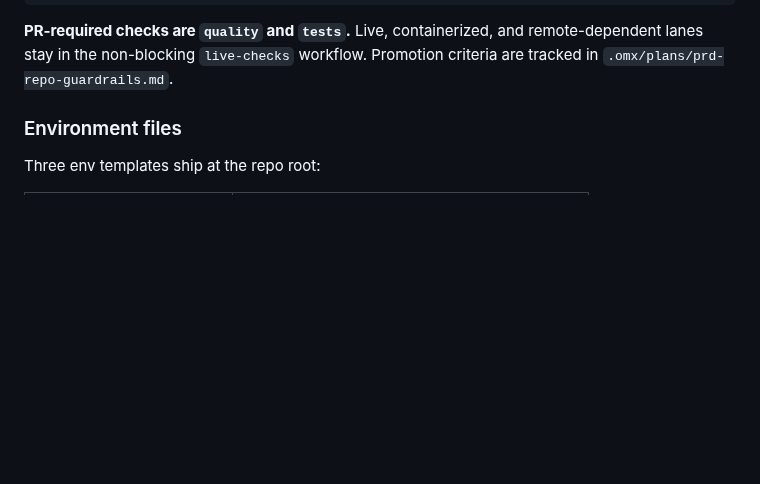
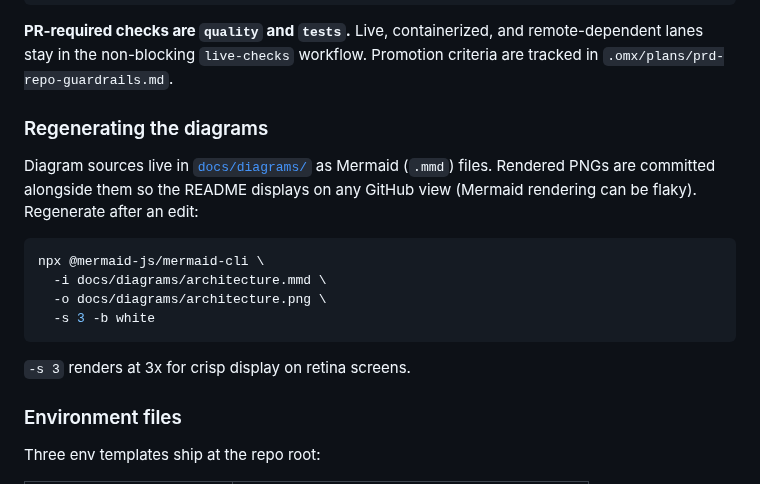
Before and after one commit to ml-maple-monk/gpu-poor-training-pipeline, a Markdown page: README.md, the part around one of its changes. Rendered like a GitHub page; blank space fills up the shorter version.

````diff
--- a/README.md
+++ b/README.md
@@ -295,6 +222,19 @@ make mutants-baseline
 ```
 
 **PR-required checks are `quality` and `tests`.** Live, containerized, and remote-dependent lanes stay in the non-blocking `live-checks` workflow. Promotion criteria are tracked in `.omx/plans/prd-repo-guardrails.md`.
+
+### Regenerating the diagrams
+
+Diagram sources live in [`docs/diagrams/`](./docs/diagrams/) as Mermaid (`.mmd`) files. Rendered PNGs are committed alongside them so the README displays on any GitHub view (Mermaid rendering can be flaky). Regenerate after an edit:
+
+```bash
+npx @mermaid-js/mermaid-cli \
+  -i docs/diagrams/architecture.mmd \
+  -o docs/diagrams/architecture.png \
+  -s 3 -b white
+```
+
+`-s 3` renders at 3x for crisp display on retina screens.
 
 ### Environment files
 
````
Also changed, not shown: other parts of README.md (+16 -89 lines), docs/diagrams/architecture.png (added), docs/diagrams/dashboard-poll.png (added), docs/diagrams/launch-sequence.png (added), docs/diagrams/shutdown.png (added), 4 other files.
